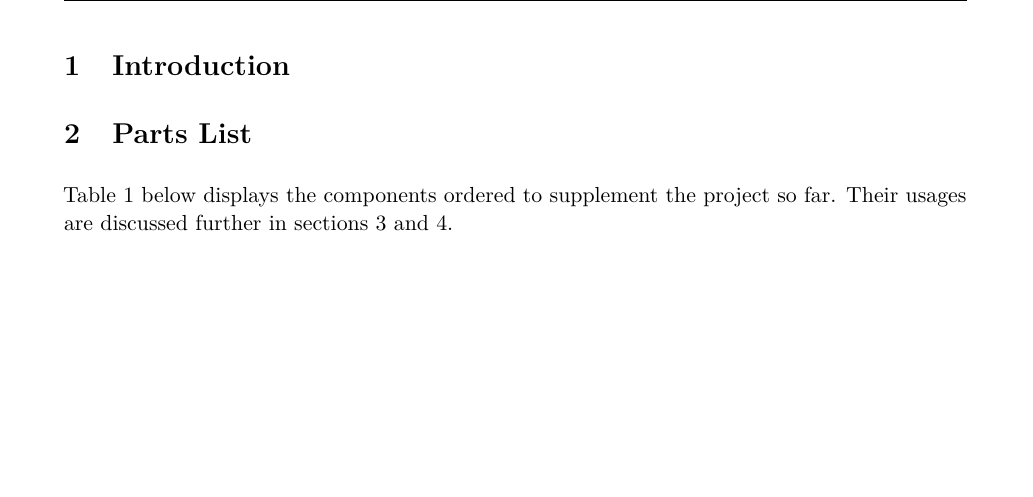
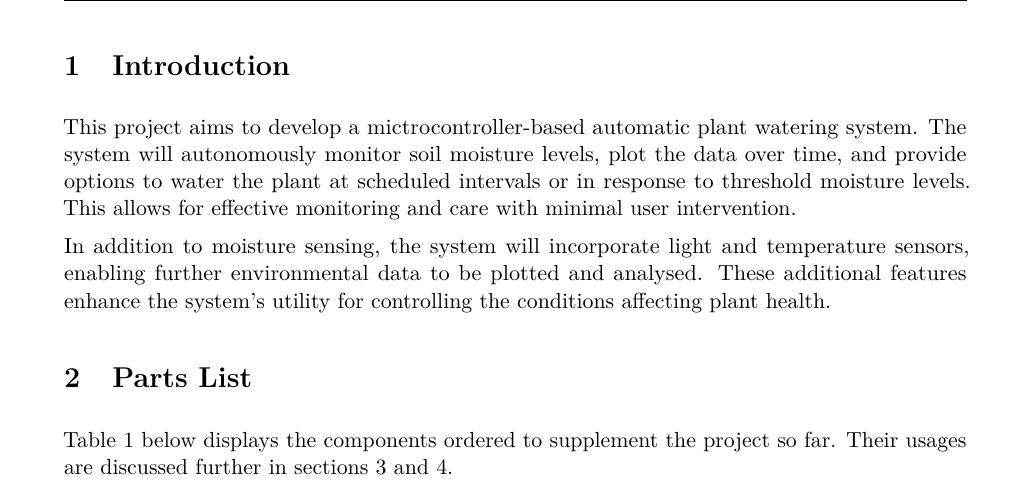
Before and after one commit to willhewes/DataLogger-IIA, a LaTeX document (First Interim Report.tex): part of page 2 of 3, cut so that both start at the same text, the shorter picture padded with empty space. Compiled offline with pdfLaTeX.

Commit message:
First draft of introduction section

```diff
--- a/First Interim Report.tex
+++ b/First Interim Report.tex
@@ -89,6 +89,19 @@
 \section{Introduction}
 \label{sec:Introduction}
 
+This project aims to develop a mictrocontroller-based
+automatic plant watering system.
+The system will autonomously monitor soil moisture levels,
+plot the data over time, and provide options to water the plant
+at scheduled intervals or in response to threshold moisture levels.
+This allows for effective monitoring and care with minimal user intervention.
+
+In addition to moisture sensing, the system will
+incorporate light and temperature sensors,
+enabling further environmental data to be plotted and analysed.
+These additional features enhance the system's utility
+for controlling the conditions affecting plant health.
+
 \section{Parts List}
 \label{sec:Parts_List}
 
```
